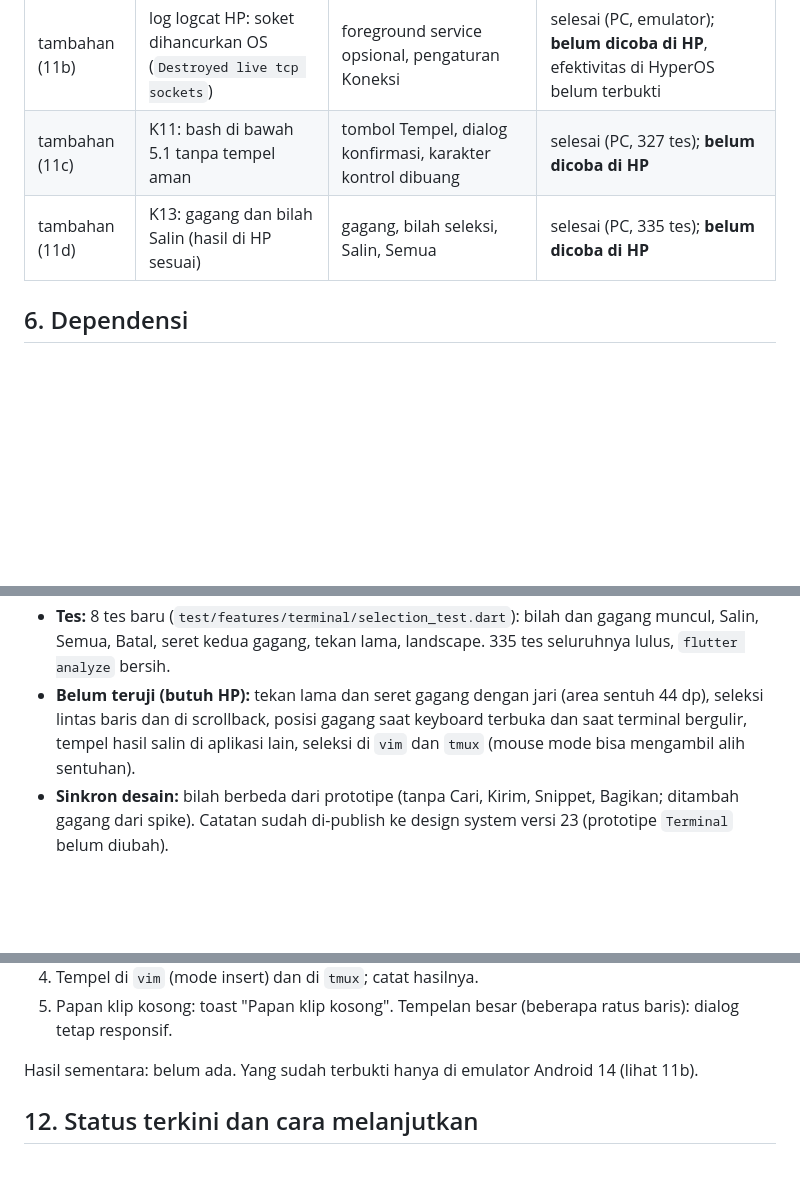
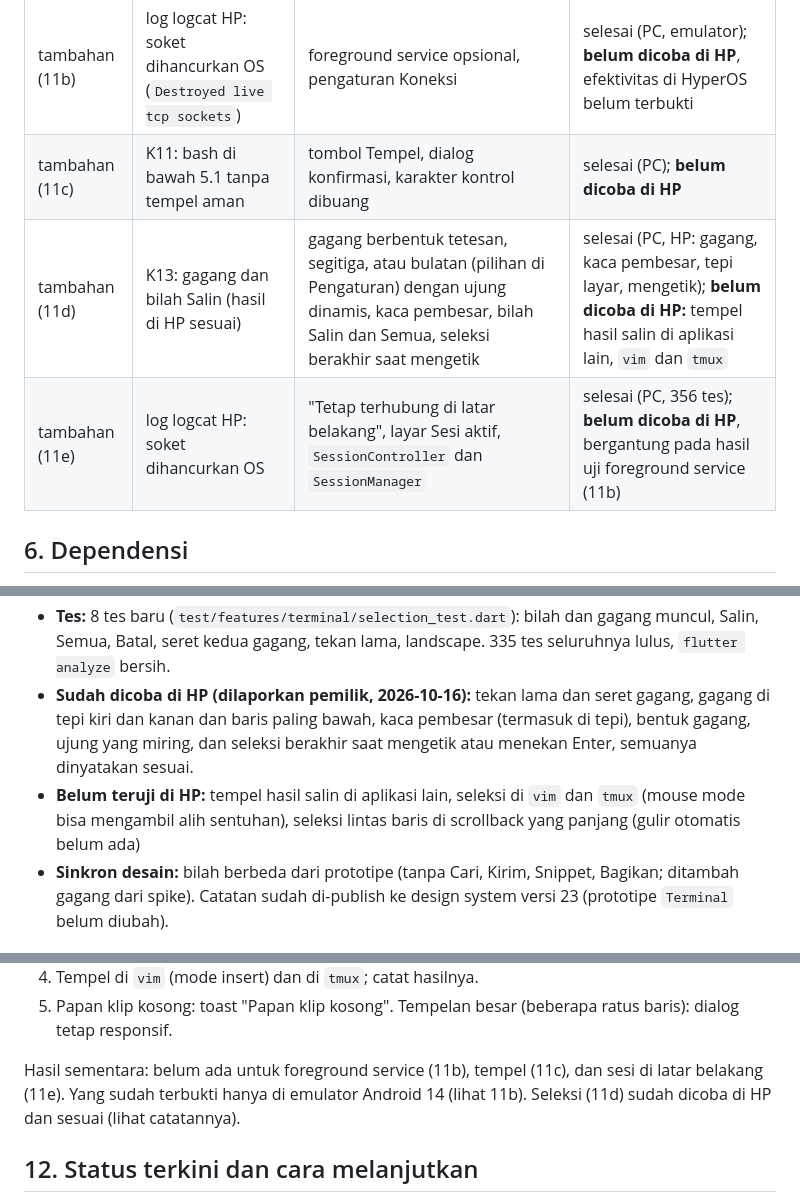
Before and after one commit to egateza/TermUL-Mobile, a Markdown page: docs/implementation-plan.md, 3 parts joined by grey strips. GitHub-like rendering; blank space fills up the shorter version.

Commit message:
Perbarui implementation plan (status 11d, 11e, bagian 12, jumlah tes) dan SUMBER.md (versi terkini); indeks design system v32

```diff
--- a/docs/implementation-plan.md
+++ b/docs/implementation-plan.md
@@ -280,8 +280,9 @@ Status per 2026-10-16. "Emulator" = Android 14 dengan Keystore dan server SSH su
 | 8 | pemeriksaan sambungan A4 | sambung ulang otomatis | selesai (PC, emulator); di HP baru banner terlihat, hasilnya belum dikonfirmasi |
 | tambahan | – | `settings.json` (ukuran huruf, tinggi baris) | selesai, diuji di HP; menu setting selesai (PC, HP) |
 | tambahan (11b) | log logcat HP: soket dihancurkan OS (`Destroyed live tcp sockets`) | foreground service opsional, pengaturan Koneksi | selesai (PC, emulator); **belum dicoba di HP**, efektivitas di HyperOS belum terbukti |
-| tambahan (11c) | K11: bash di bawah 5.1 tanpa tempel aman | tombol Tempel, dialog konfirmasi, karakter kontrol dibuang | selesai (PC, 327 tes); **belum dicoba di HP** |
-| tambahan (11d) | K13: gagang dan bilah Salin (hasil di HP sesuai) | gagang, bilah seleksi, Salin, Semua | selesai (PC, 335 tes); **belum dicoba di HP** |
+| tambahan (11c) | K11: bash di bawah 5.1 tanpa tempel aman | tombol Tempel, dialog konfirmasi, karakter kontrol dibuang | selesai (PC); **belum dicoba di HP** |
+| tambahan (11d) | K13: gagang dan bilah Salin (hasil di HP sesuai) | gagang berbentuk tetesan, segitiga, atau bulatan (pilihan di Pengaturan) dengan ujung dinamis, kaca pembesar, bilah Salin dan Semua, seleksi berakhir saat mengetik | selesai (PC, HP: gagang, kaca pembesar, tepi layar, mengetik); **belum dicoba di HP:** tempel hasil salin di aplikasi lain, `vim` dan `tmux` |
+| tambahan (11e) | log logcat HP: soket dihancurkan OS | "Tetap terhubung di latar belakang", layar Sesi aktif, `SessionController` dan `SessionManager` | selesai (PC, 356 tes); **belum dicoba di HP**, bergantung pada hasil uji foreground service (11b) |
 
 ## 6. Dependensi
 
@@ -561,7 +562,8 @@ Cara mengubah di HP selama pengembangan (hanya build debug): `adb shell run-as i
 - **Landscape ringkas:** bilah satu baris tanpa petunjuk.
 - **Belum dibuat (ada di prototipe `Terminal.dc.html`):** Cari, Kirim ke host lain, Simpan sebagai snippet, Bagikan, Salin sebagai satu baris, gulir otomatis saat gagang diseret ke tepi layar (juga belum di spike).
 - **Tes:** 8 tes baru (`test/features/terminal/selection_test.dart`): bilah dan gagang muncul, Salin, Semua, Batal, seret kedua gagang, tekan lama, landscape. 335 tes seluruhnya lulus, `flutter analyze` bersih.
-- **Belum teruji (butuh HP):** tekan lama dan seret gagang dengan jari (area sentuh 44 dp), seleksi lintas baris dan di scrollback, posisi gagang saat keyboard terbuka dan saat terminal bergulir, tempel hasil salin di aplikasi lain, seleksi di `vim` dan `tmux` (mouse mode bisa mengambil alih sentuhan).
+- **Sudah dicoba di HP (dilaporkan pemilik, 2026-10-16):** tekan lama dan seret gagang, gagang di tepi kiri dan kanan dan baris paling bawah, kaca pembesar (termasuk di tepi), bentuk gagang, ujung yang miring, dan seleksi berakhir saat mengetik atau menekan Enter, semuanya dinyatakan sesuai.
+- **Belum teruji di HP:** tempel hasil salin di aplikasi lain, seleksi di `vim` dan `tmux` (mouse mode bisa mengambil alih sentuhan), seleksi lintas baris di scrollback yang panjang (gulir otomatis belum ada)
 - **Sinkron desain:** bilah berbeda dari prototipe (tanpa Cari, Kirim, Snippet, Bagikan; ditambah gagang dari spike). Catatan sudah di-publish ke design system versi 23 (prototipe `Terminal` belum diubah).
 
 ## 11e. Sesi di latar belakang: "Tetap terhubung" dan Sesi aktif (2026-10-16)
@@ -611,7 +613,7 @@ Uji tempel (11c) di HP, bisa dilakukan pada kunjungan yang sama:
 4. Tempel di `vim` (mode insert) dan di `tmux`; catat hasilnya.
 5. Papan klip kosong: toast "Papan klip kosong". Tempelan besar (beberapa ratus baris): dialog tetap responsif.
 
-Hasil sementara: belum ada. Yang sudah terbukti hanya di emulator Android 14 (lihat 11b).
+Hasil sementara: belum ada untuk foreground service (11b), tempel (11c), dan sesi di latar belakang (11e). Yang sudah terbukti hanya di emulator Android 14 (lihat 11b). Seleksi (11d) sudah dicoba di HP dan sesuai (lihat catatannya).
 
 ## 12. Status terkini dan cara melanjutkan
 
```
Also changed, not shown: other parts of docs/implementation-plan.md (+10 -2 lines), docs/design/SUMBER.md (+2 -0 lines).
